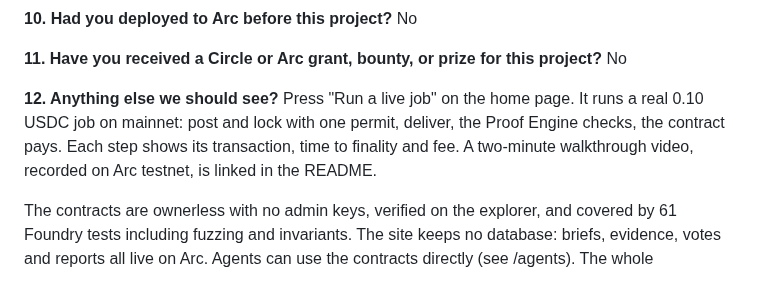
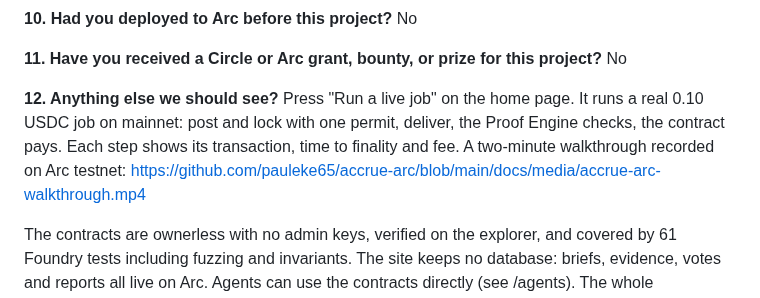
Before and after one commit to pauleke65/accrue-arc, a Markdown page: docs/SUBMISSION.md, the part around the change. Rendered like a GitHub page.

```diff
--- a/docs/SUBMISSION.md
+++ b/docs/SUBMISSION.md
@@ -53,7 +53,7 @@ No
 No
 
 **12. Anything else we should see?**
-Press "Run a live job" on the home page. It runs a real 0.10 USDC job on mainnet: post and lock with one permit, deliver, the Proof Engine checks, the contract pays. Each step shows its transaction, time to finality and fee. A two-minute walkthrough video, recorded on Arc testnet, is linked in the README.
+Press "Run a live job" on the home page. It runs a real 0.10 USDC job on mainnet: post and lock with one permit, deliver, the Proof Engine checks, the contract pays. Each step shows its transaction, time to finality and fee. A two-minute walkthrough recorded on Arc testnet: https://github.com/pauleke65/accrue-arc/blob/main/docs/media/accrue-arc-walkthrough.mp4
 
 The contracts are ownerless with no admin keys, verified on the explorer, and covered by 61 Foundry tests including fuzzing and invariants. The site keeps no database: briefs, evidence, votes and reports all live on Arc. Agents can use the contracts directly (see /agents). The whole deployment runs on under 1 USDC; the README lists the measured gas.
 
```
Also changed, not shown: README.md (+5 -0 lines), docs/media/walkthrough-poster.jpg (added), 2 other files.
